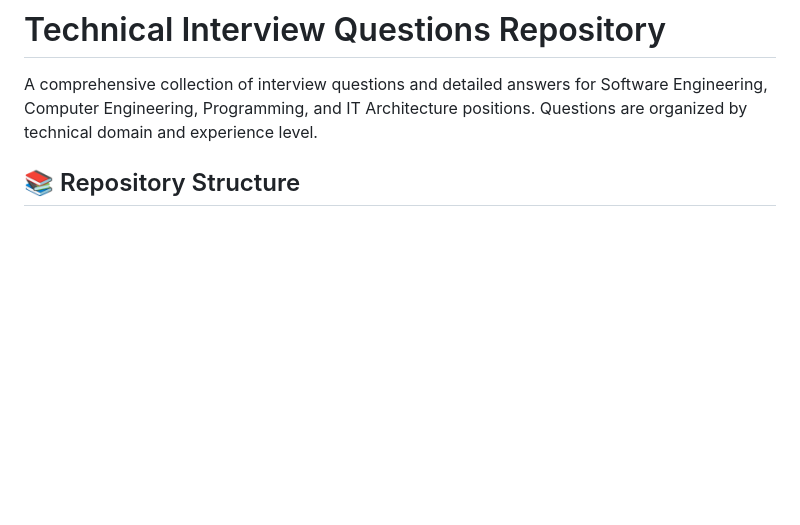
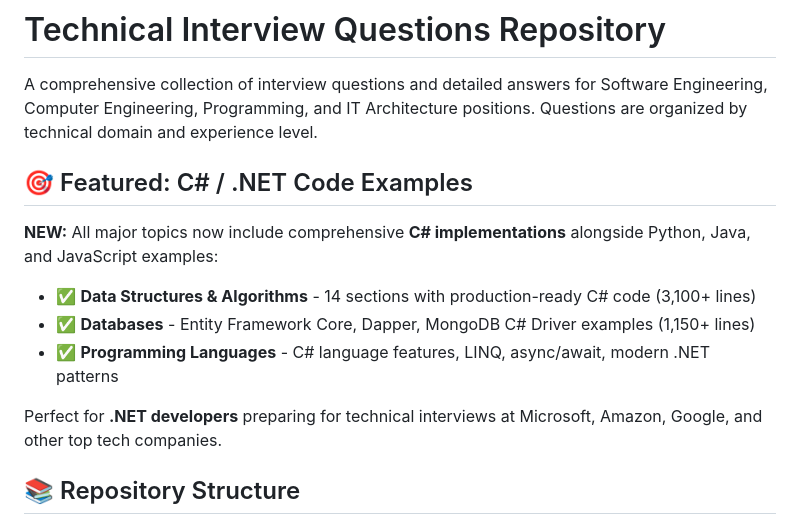
Before and after one commit to gap032/interview-master, a Markdown page: README.md, the part around one of its changes. Drawn GitHub-style; blank space fills up the shorter version.

```diff
--- a/README.md
+++ b/README.md
@@ -1,6 +1,15 @@
 # Technical Interview Questions Repository
 
 A comprehensive collection of interview questions and detailed answers for Software Engineering, Computer Engineering, Programming, and IT Architecture positions. Questions are organized by technical domain and experience level.
+
+## 🎯 Featured: C# / .NET Code Examples
+
+**NEW:** All major topics now include comprehensive **C# implementations** alongside Python, Java, and JavaScript examples:
+- ✅ **Data Structures & Algorithms** - 14 sections with production-ready C# code (3,100+ lines)
+- ✅ **Databases** - Entity Framework Core, Dapper, MongoDB C# Driver examples (1,150+ lines)
+- ✅ **Programming Languages** - C# language features, LINQ, async/await, modern .NET patterns
+
+Perfect for **.NET developers** preparing for technical interviews at Microsoft, Amazon, Google, and other top tech companies.
 
 ## 📚 Repository Structure
 
```
Also changed, not shown: other parts of README.md (+24 -10 lines).
